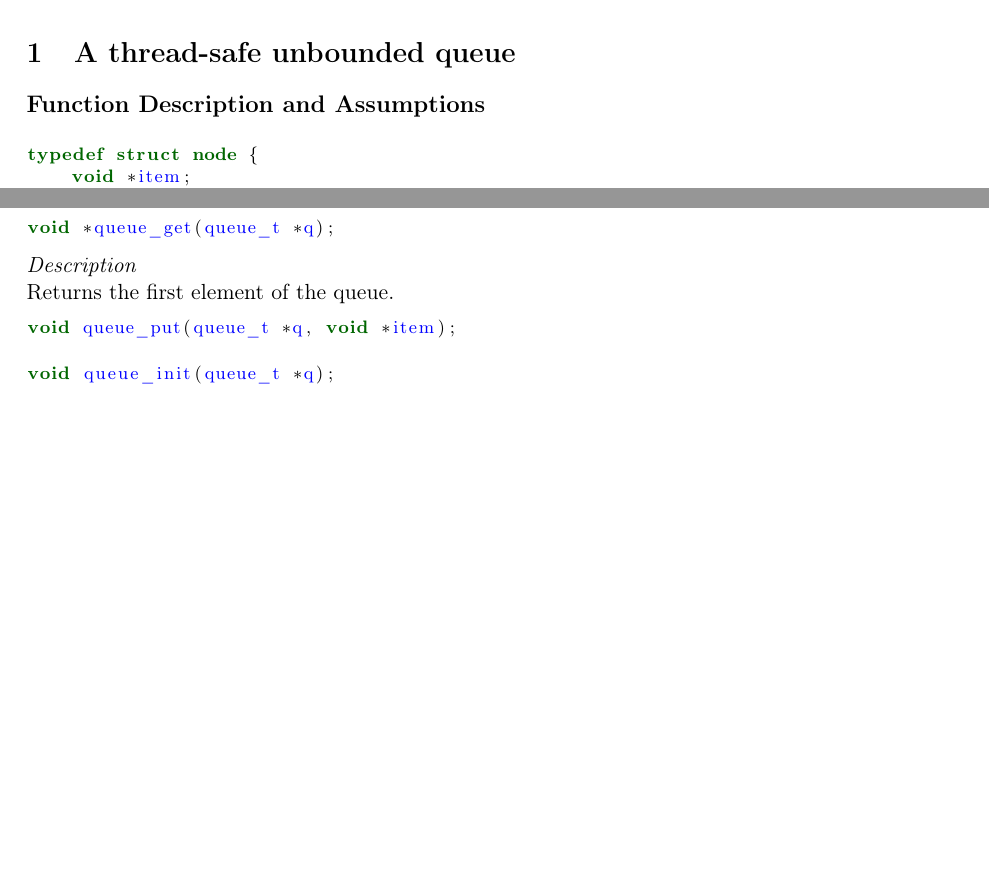
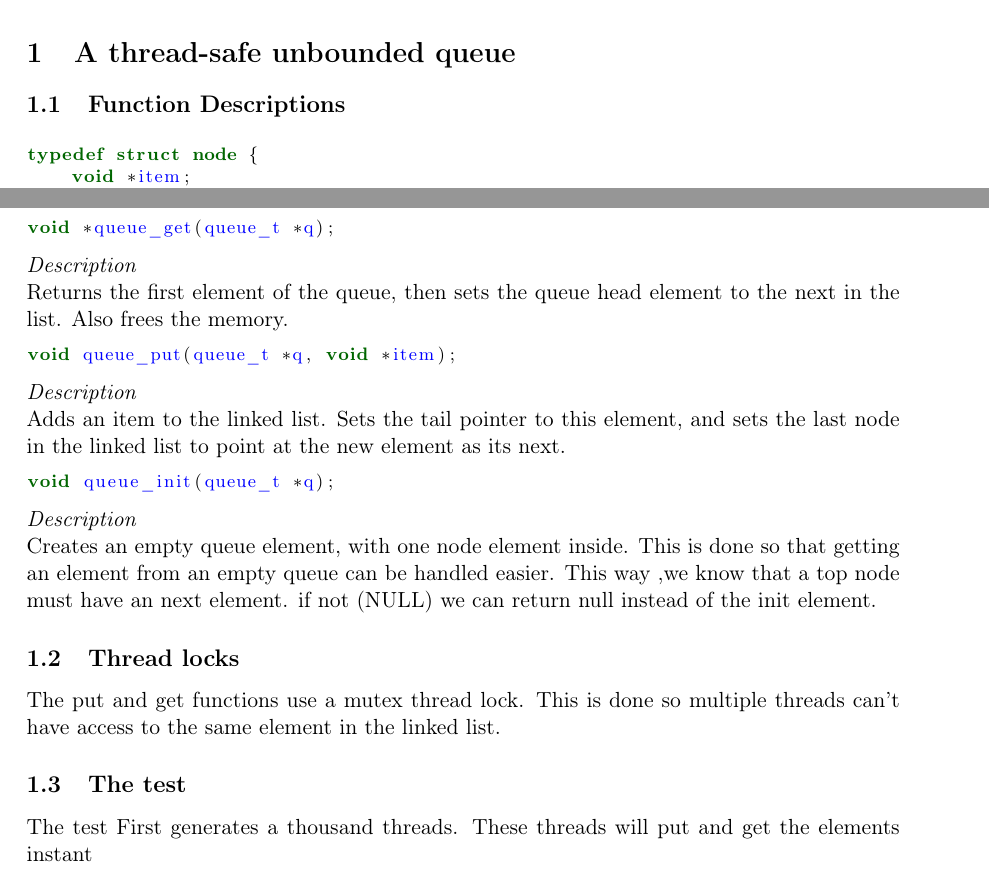
Before and after one commit to zone31/OSM, a LaTeX document (G3/report/report.tex): two parts of page 2 of 3, joined at a grey line, cut so that both start at the same text, the shorter picture padded with empty space. Compiled offline with pdfLaTeX.

Commit message:
get ready for butt merge

```diff
--- a/G3/report/report.tex
+++ b/G3/report/report.tex
@@ -98,7 +98,7 @@ numbers=none}
 
 
 
-\subsection*{Function Description and Assumptions}
+\subsection{Function Descriptions}
 
 
 \begin{lstlisting}[style=customc]
@@ -135,22 +135,29 @@ When using 2 pointers, we do not need to traverse the list, and we don't need bo
 void *queue_get(queue_t *q);
 \end{lstlisting}
 \textit{Description} \\
-Returns the first element of the queue.
+Returns the first element of the queue, then sets the queue head element to the next in the list.
+Also frees the memory.
 
 
 
 \begin{lstlisting}[style=customc]
 void queue_put(queue_t *q, void *item);
 \end{lstlisting}
+\textit{Description} \\
+Adds an item to the linked list. Sets the tail pointer to this element, and sets the last node in the linked list to point at the new element as its next.
 
 
 
 \begin{lstlisting}[style=customc]
 void queue_init(queue_t *q);
 \end{lstlisting}
+\textit{Description} \\
+Creates an empty queue element, with one node element inside. This is done so that getting an element from an empty queue can be handled easier. This way ,we know that a top node must have an next element. if not (NULL) we can return null instead of the init element.
 
-
-
+\subsection{Thread locks}
+The put and get functions use a mutex thread lock. This is done so multiple threads can't have access to the same element in the linked list.
+\subsection{The test}
+The test First generates a thousand threads. These threads will put and get the elements instant
 
 \section{Userland semaphores for Buenos}
 \subsection{syscall\_sem\_p}
```
Also changed, not shown: 1 other file.
